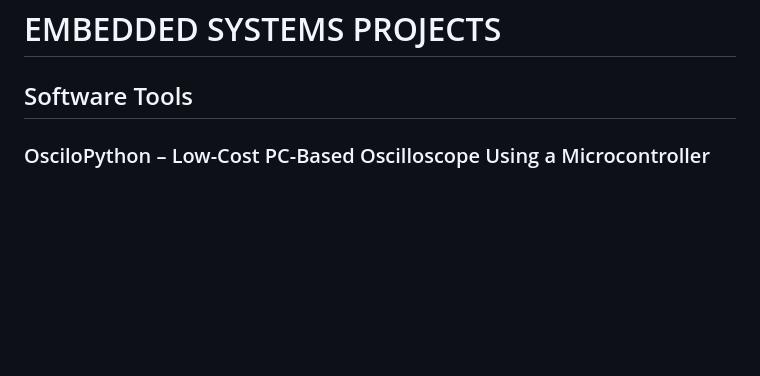
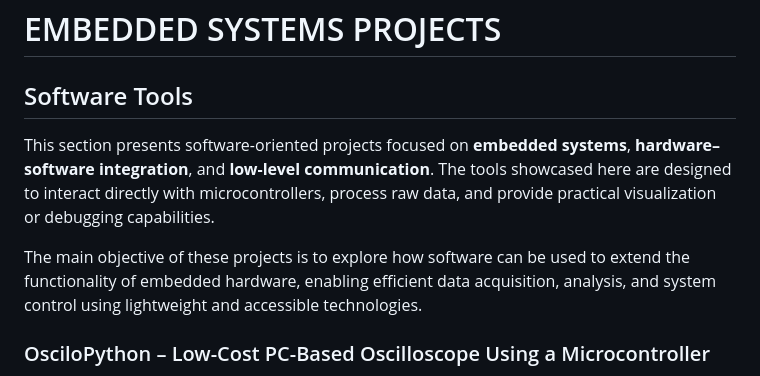
Before and after one commit to LuisMiguelCarmonaCortes/embedded-systems, a Markdown page: Software.md, the part around the change. GitHub-like rendering; blank space fills up the shorter version.

```diff
--- a/Software.md
+++ b/Software.md
@@ -1,6 +1,10 @@
 # EMBEDDED SYSTEMS PROJECTS
 
 ## Software Tools
+
+This section presents software-oriented projects focused on **embedded systems**, **hardware–software integration**, and **low-level communication**. The tools showcased here are designed to interact directly with microcontrollers, process raw data, and provide practical visualization or debugging capabilities.
+
+The main objective of these projects is to explore how software can be used to extend the functionality of embedded hardware, enabling efficient data acquisition, analysis, and system control using lightweight and accessible technologies.
 
 ### OsciloPython – Low-Cost PC-Based Oscilloscope Using a Microcontroller
 
```
